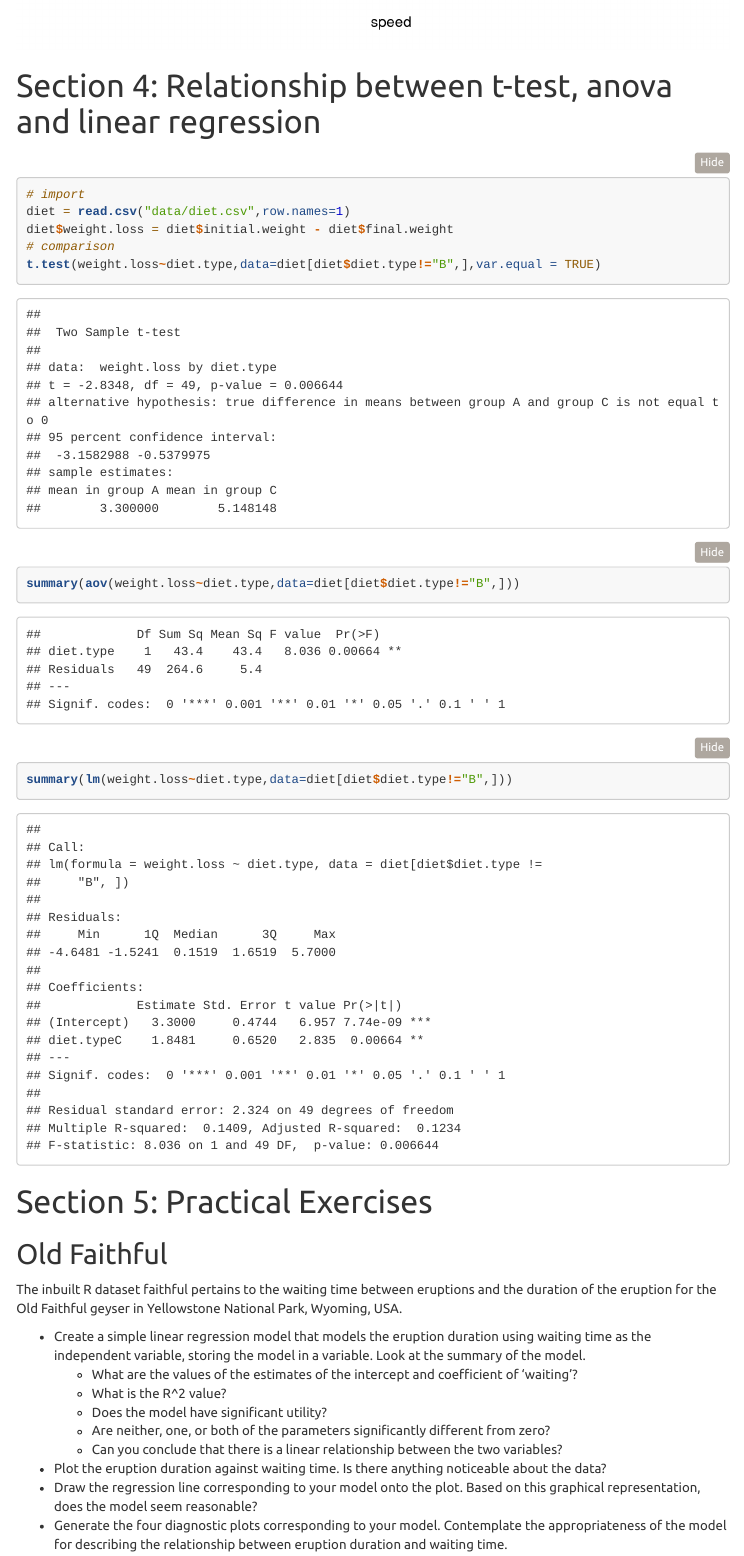
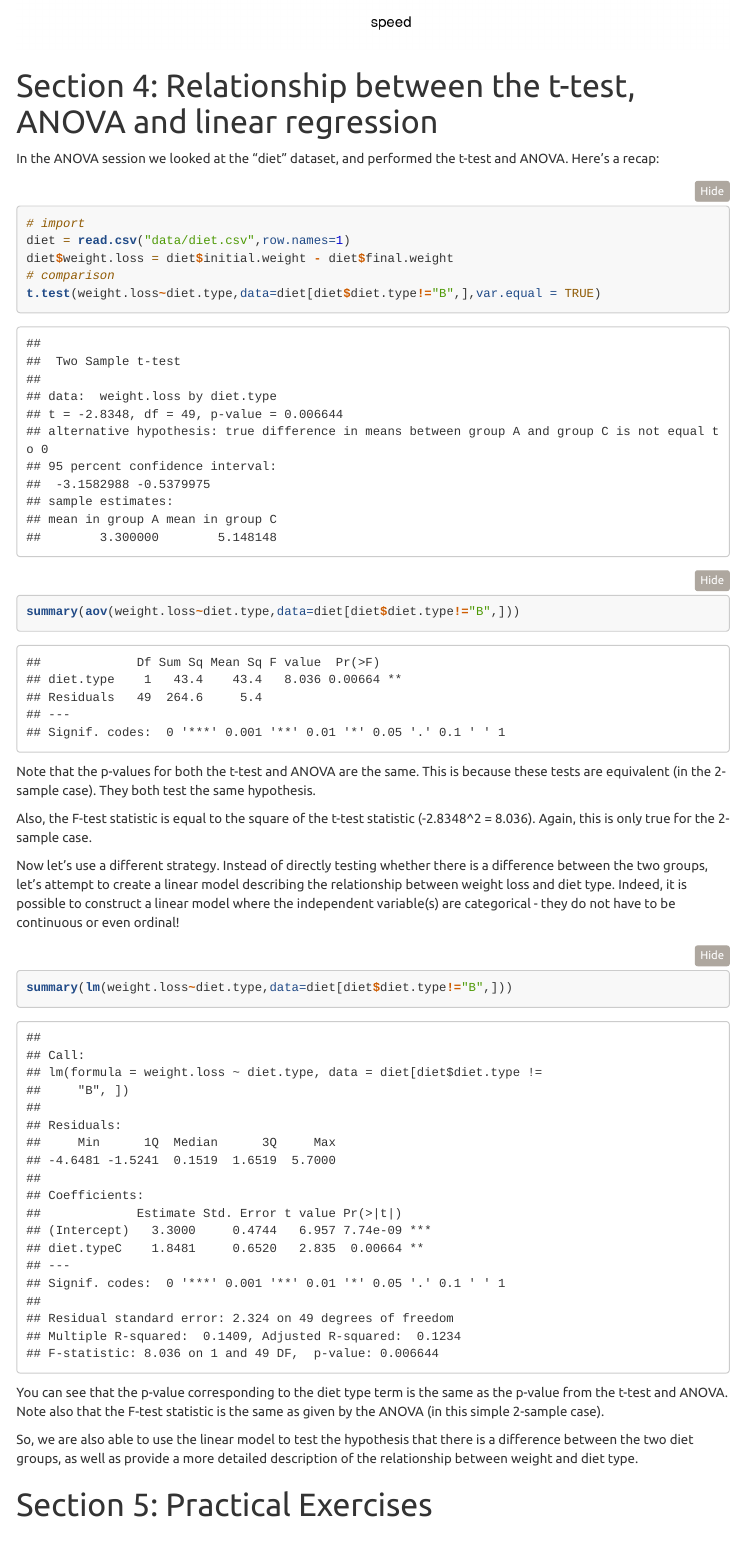
Before and after one commit to bioinformatics-core-shared-training/linear-models-r, an R Markdown document (simple_regression.Rmd): the page in a window 1100 px wide, from 3940 px down. Rendered offline with R 4.5, knitr and Pandoc, with nearby package versions; code that draws random numbers runs with fixed seeds of ours; menus at the side of the page are left out.

Commit message:
Add files via upload

````diff
--- a/simple_regression.Rmd
+++ b/simple_regression.Rmd
@@ -165,7 +165,9 @@ x = order(cars$speed)
 lines(exp(fitted(m5))[x]~cars$speed[x])
 ```
 
-# Section 4: Relationship between t-test, anova and linear regression
+# Section 4: Relationship between the t-test, ANOVA and linear regression
+
+In the ANOVA session we looked at the "diet" dataset, and performed the t-test and ANOVA. Here's a recap:
 
 ```{r message = FALSE, warning = FALSE, echo = TRUE}
 # import
@@ -174,9 +176,21 @@ diet$weight.loss = diet$initial.weight - diet$final.weight
 # comparison
 t.test(weight.loss~diet.type,data=diet[diet$diet.type!="B",],var.equal = TRUE)
 summary(aov(weight.loss~diet.type,data=diet[diet$diet.type!="B",]))
+```
+
+Note that the p-values for both the t-test and ANOVA are the same. This is because these tests are equivalent (in the 2-sample case). They both test the same hypothesis.
+
+Also, the F-test statistic is equal to the square of the t-test statistic (-2.8348^2 = 8.036). Again, this is only true for the 2-sample case.
+
+Now let's use a different strategy. Instead of directly testing whether there is a difference between the two groups, let's attempt to create a linear model describing the relationship between weight loss and diet type. Indeed, it is possible to construct a linear model where the independent variable(s) are categorical - they do not have to be continuous or even ordinal!
+
+```{r message = FALSE, warning = FALSE, echo = TRUE}
 summary(lm(weight.loss~diet.type,data=diet[diet$diet.type!="B",]))
 ```
 
+You can see that the p-value corresponding to the diet type term is the same as the p-value from the t-test and ANOVA. Note also that the F-test statistic is the same as given by the ANOVA (in this simple 2-sample case).
+
+So, we are also able to use the linear model to test the hypothesis that there is a difference between the two diet groups, as well as provide a more detailed description of the relationship between weight and diet type.
 
 # Section 5: Practical Exercises
 
````
Also changed, not shown: 1 other file.
